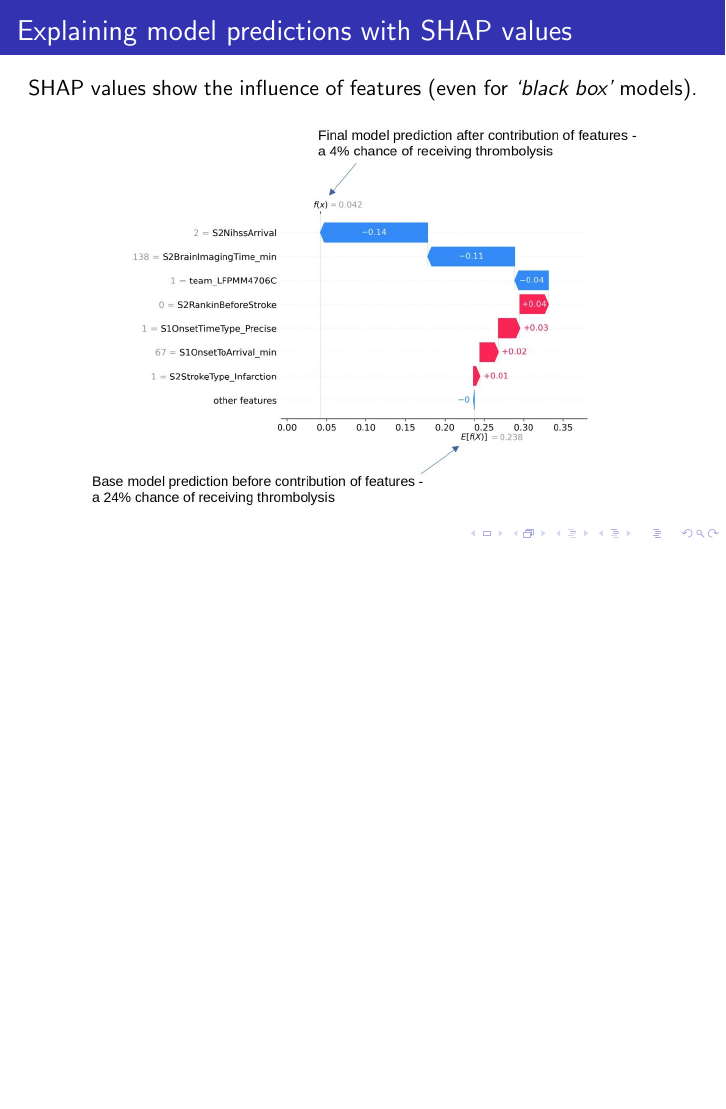
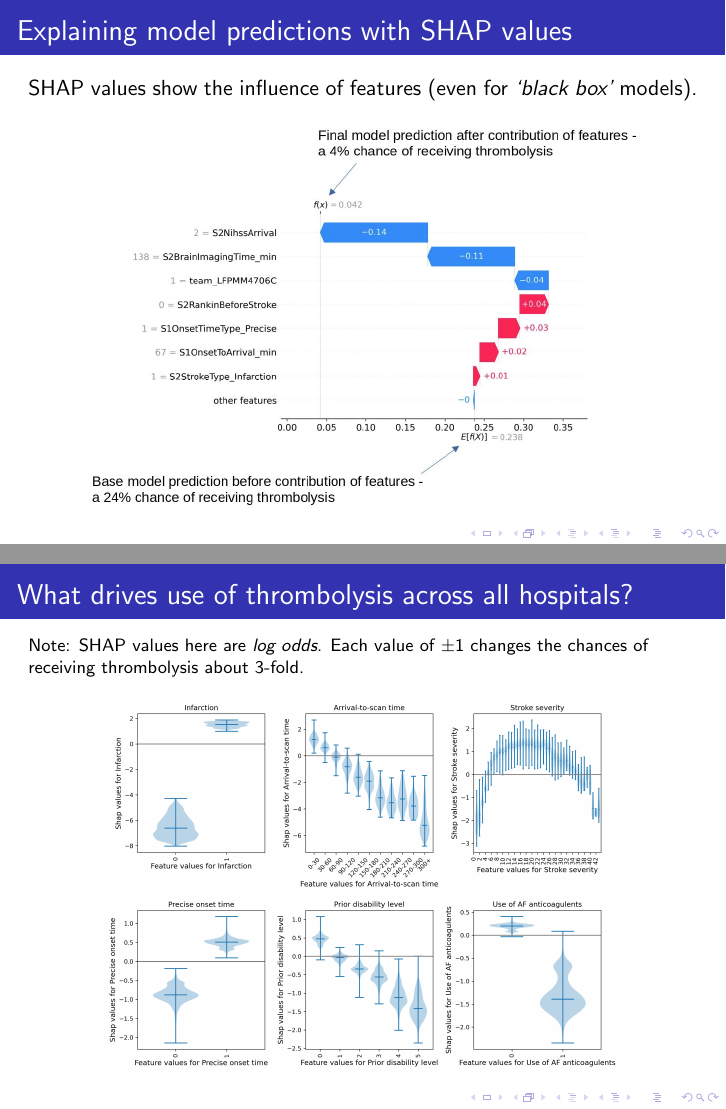
Before and after one commit to samuel-book/overleaf_coproduction_workshop_1, LaTeX slides (main.tex): page 4 of 4 before the commit and pages 4 and 5 of 5 after it, the two joined at a grey line, the shorter picture padded with empty space. Compiled offline with pdfLaTeX.

Commit message:
Add SHAP slide

```diff
--- a/main.tex
+++ b/main.tex
@@ -72,4 +72,19 @@ SHAP values show the influence of features (even for \emph{`black box'} models).
 \end{center}
 \end{frame}
 
+
+%%%%%%%%%%%%%%%%%%%%%%%%%%%%%%%%%%%%%%%%%%%%%%%%%%%%%%%%%%%%%%%
+
+\begin{frame}
+\frametitle{What drives use of thrombolysis across all hospitals?}
+
+\footnotesize{Note: SHAP values here are \emph{log odds}. Each value of \textpm 1 changes the chances of receiving thrombolysis about 3-fold. \\}
+
+\begin{center}
+\includegraphics[width=0.78\textwidth]{./images/xgb_thrombolysis_shap_violin.jpg}
+\end{center}
+\end{frame}
+
 \end{document}
+
+\end{document}
```
